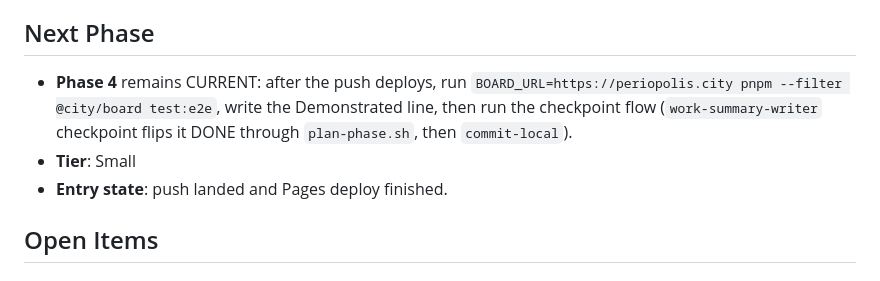
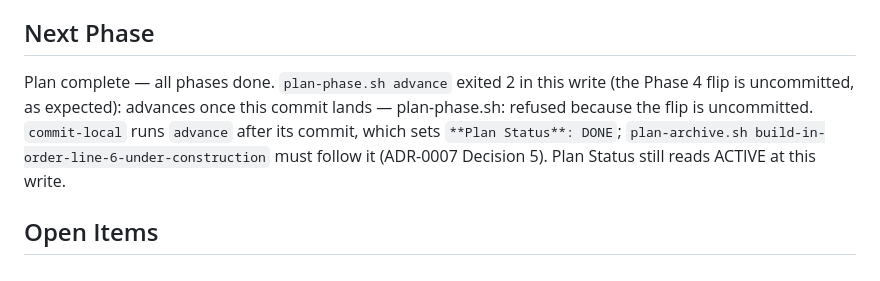
Before and after one commit to ChicagoDave/periopolis, a Markdown page: docs/context/session-20261016-0942-main.md, the part around one of its changes. Rendered like a GitHub page.

```diff
--- a/docs/context/session-20261016-0942-main.md
+++ b/docs/context/session-20261016-0942-main.md
@@ -28,9 +28,7 @@
 - Issue 6 (should lines 4 and 17 be watches for an empty neighborhood) left unanswered; proceeded with ADR-0012 as written, lines 4 and 17 unchanged.
 
 ## Next Phase
-- **Phase 4** remains CURRENT: after the push deploys, run `BOARD_URL=https://periopolis.city pnpm --filter @city/board test:e2e`, write the Demonstrated line, then run the checkpoint flow (`work-summary-writer` checkpoint flips it DONE through `plan-phase.sh`, then `commit-local`).
-- **Tier**: Small
-- **Entry state**: push landed and Pages deploy finished.
+Plan complete — all phases done. `plan-phase.sh advance` exited 2 in this write (the Phase 4 flip is uncommitted, as expected): advances once this commit lands — plan-phase.sh: refused because the flip is uncommitted. `commit-local` runs `advance` after its commit, which sets `**Plan Status**: DONE`; `plan-archive.sh build-in-order-line-6-under-construction` must follow it (ADR-0007 Decision 5). Plan Status still reads ACTIVE at this write.
 
 ## Open Items
 
```
Also changed, not shown: other parts of docs/context/session-20261016-0942-main.md (+13 -12 lines), 1 other file.
